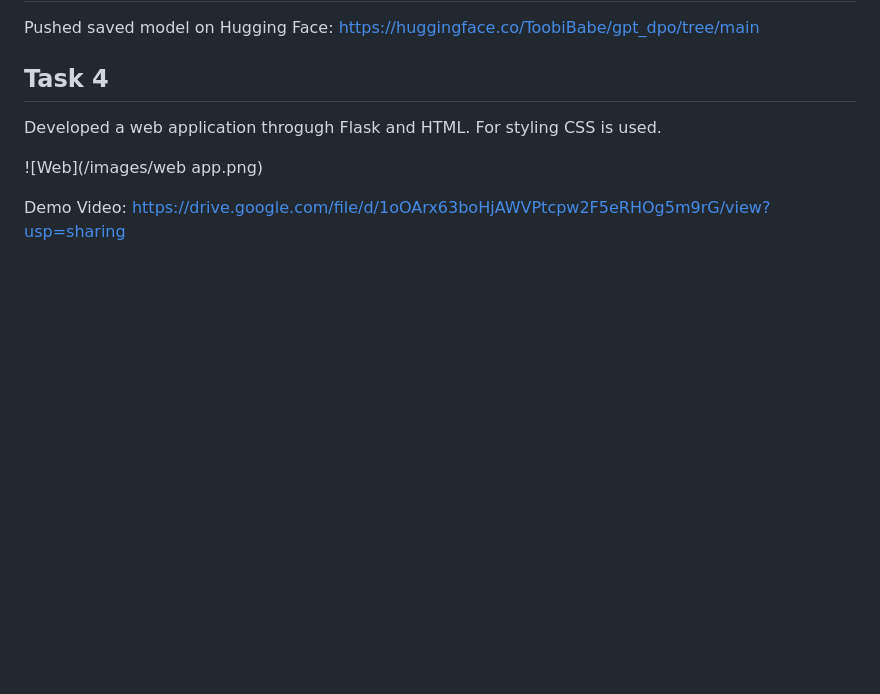
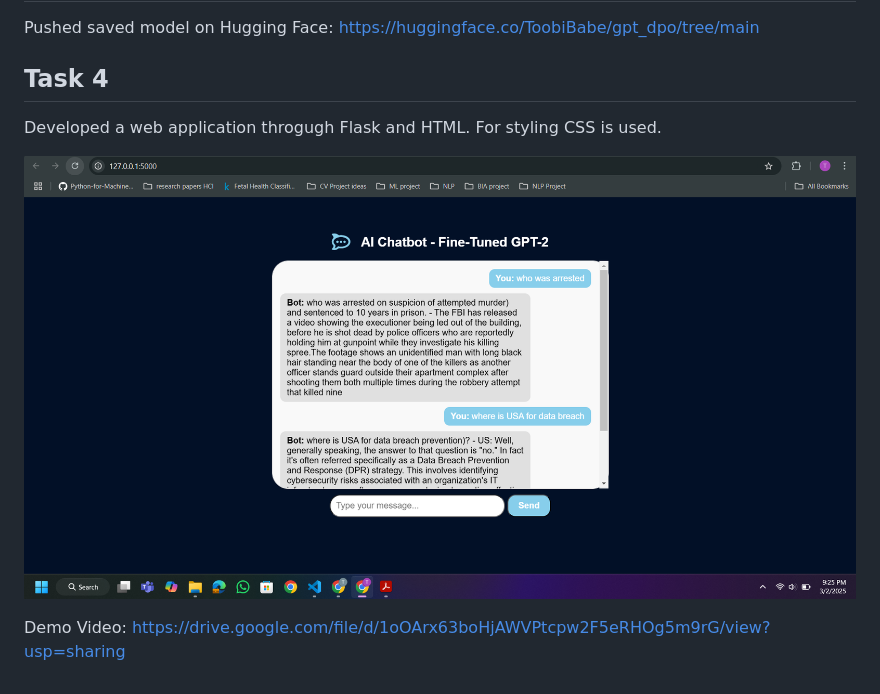
Before and after one commit to Tooba26/optimization_human_preference, a Markdown page: README.md, the part around the change. Drawn GitHub-style; blank space fills up the shorter version.

Commit message:
updated images

```diff
--- a/README.md
+++ b/README.md
@@ -66,6 +66,6 @@ https://huggingface.co/ToobiBabe/gpt_dpo/tree/main
 ## Task 4
 Developed a web application throgugh Flask and HTML. For styling CSS is used.
 
-![Web](/images/web app.png)
+![Web](/images/web.png)
 
 Demo Video: https://drive.google.com/file/d/1oOArx63boHjAWVPtcpw2F5eRHOg5m9rG/view?usp=sharing
```
